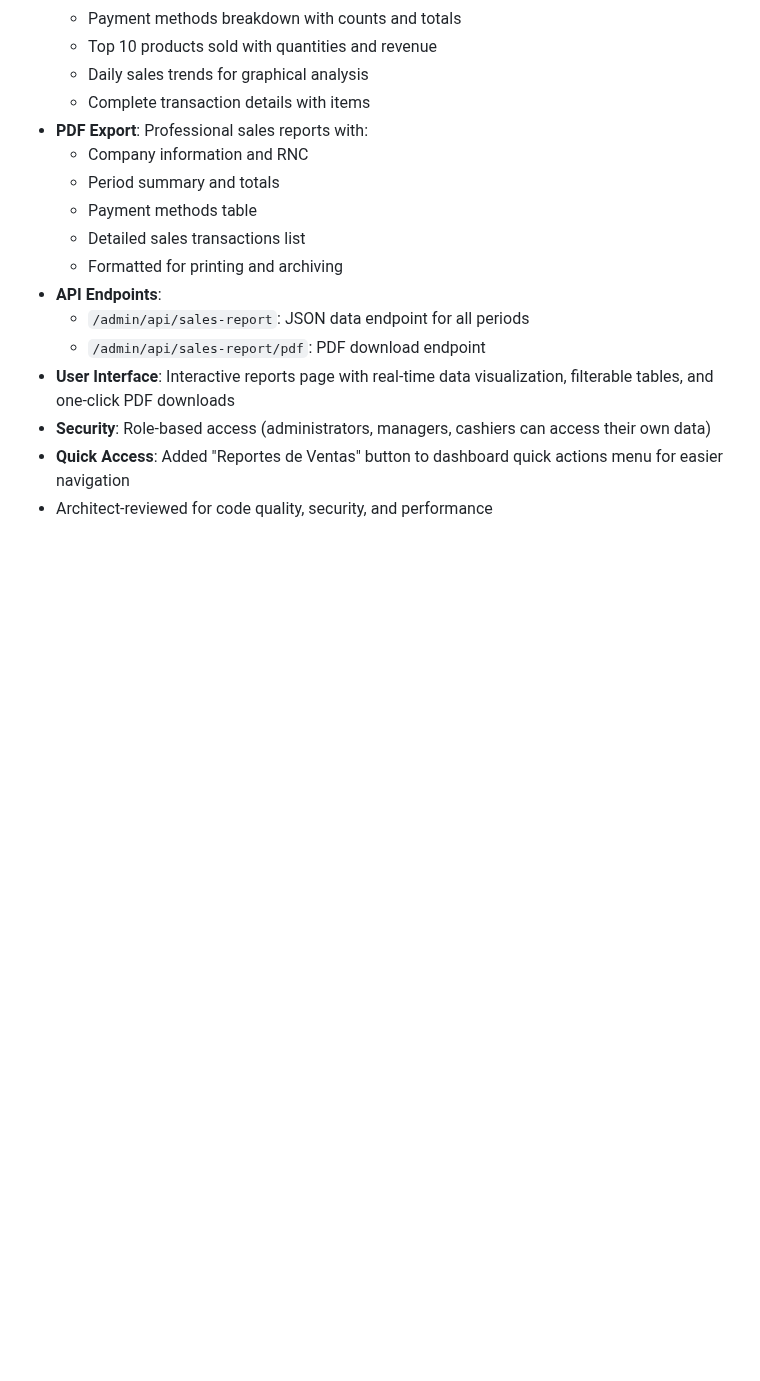
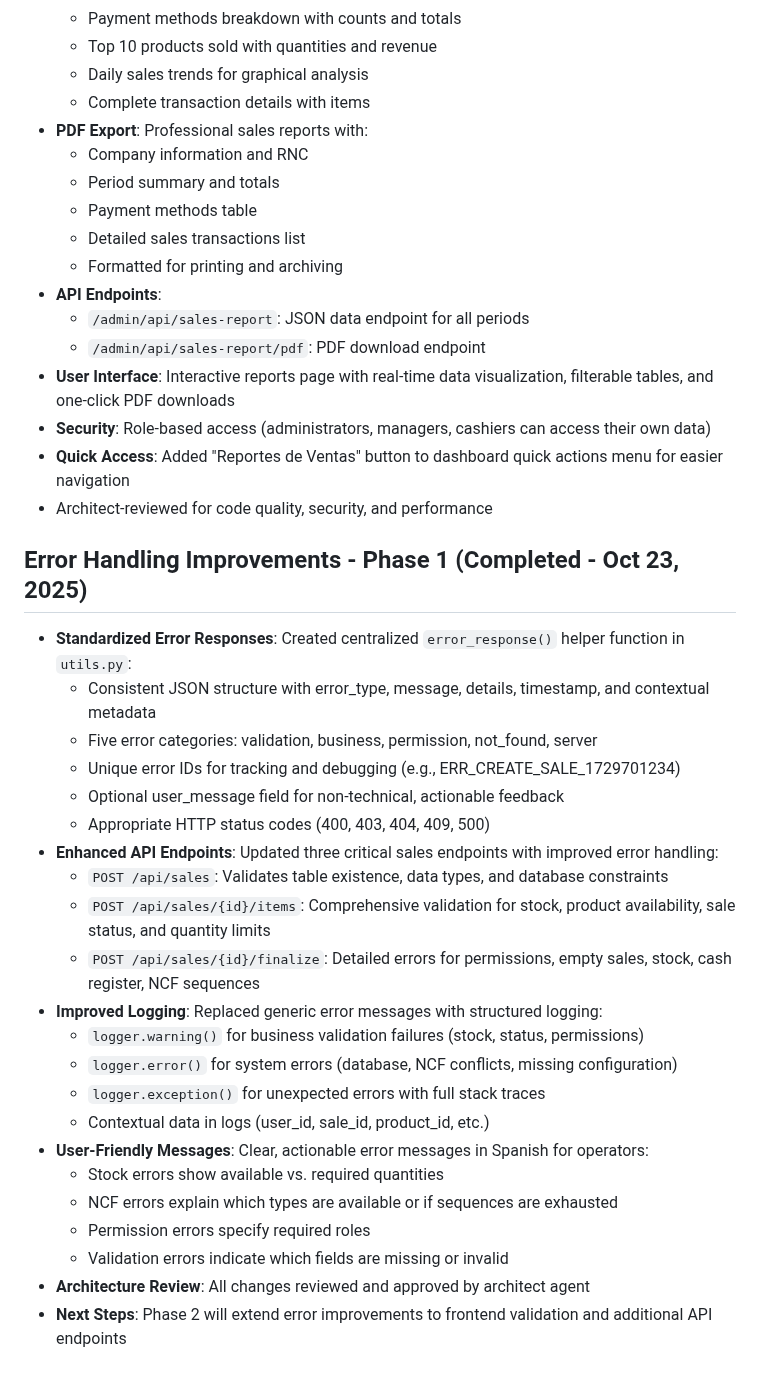
Before and after one commit to fouronesys/fouronepos, a Markdown page: replit.md, the part around the change. Drawn GitHub-style; blank space fills up the shorter version.

Commit message:
Improve how system errors are managed and communicated to users
Update API endpoints and utils.py with standardized error responses, consistent JSON structures, specific error categories, unique error IDs, contextual metadata, user-friendly messages in Spanish, and improved logging.

Replit-Commit-Author: Agent
Replit-Commit-Session-Id: 885091fb-84ac-4c64-a17b-e72c4cfb9d8e
Replit-Commit-Checkpoint-Type: full_checkpoint

```diff
--- a/replit.md
+++ b/replit.md
@@ -126,3 +126,27 @@ A comprehensive internal audit system with advanced visual analytics monitors fi
 - **Security**: Role-based access (administrators, managers, cashiers can access their own data)
 - **Quick Access**: Added "Reportes de Ventas" button to dashboard quick actions menu for easier navigation
 - Architect-reviewed for code quality, security, and performance
+
+## Error Handling Improvements - Phase 1 (Completed - Oct 23, 2025)
+- **Standardized Error Responses**: Created centralized `error_response()` helper function in `utils.py`:
+  - Consistent JSON structure with error_type, message, details, timestamp, and contextual metadata
+  - Five error categories: validation, business, permission, not_found, server
+  - Unique error IDs for tracking and debugging (e.g., ERR_CREATE_SALE_1729701234)
+  - Optional user_message field for non-technical, actionable feedback
+  - Appropriate HTTP status codes (400, 403, 404, 409, 500)
+- **Enhanced API Endpoints**: Updated three critical sales endpoints with improved error handling:
+  - `POST /api/sales`: Validates table existence, data types, and database constraints
+  - `POST /api/sales/{id}/items`: Comprehensive validation for stock, product availability, sale status, and quantity limits
+  - `POST /api/sales/{id}/finalize`: Detailed errors for permissions, empty sales, stock, cash register, NCF sequences
+- **Improved Logging**: Replaced generic error messages with structured logging:
+  - `logger.warning()` for business validation failures (stock, status, permissions)
+  - `logger.error()` for system errors (database, NCF conflicts, missing configuration)
+  - `logger.exception()` for unexpected errors with full stack traces
+  - Contextual data in logs (user_id, sale_id, product_id, etc.)
+- **User-Friendly Messages**: Clear, actionable error messages in Spanish for operators:
+  - Stock errors show available vs. required quantities
+  - NCF errors explain which types are available or if sequences are exhausted
+  - Permission errors specify required roles
+  - Validation errors indicate which fields are missing or invalid
+- **Architecture Review**: All changes reviewed and approved by architect agent
+- **Next Steps**: Phase 2 will extend error improvements to frontend validation and additional API endpoints
```
